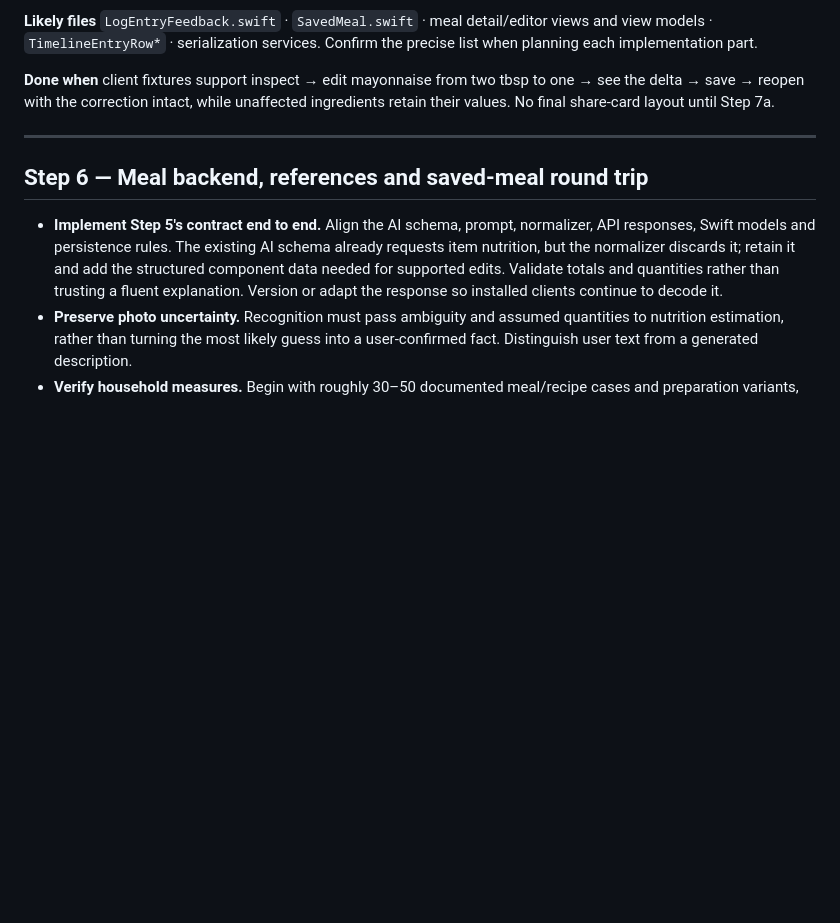
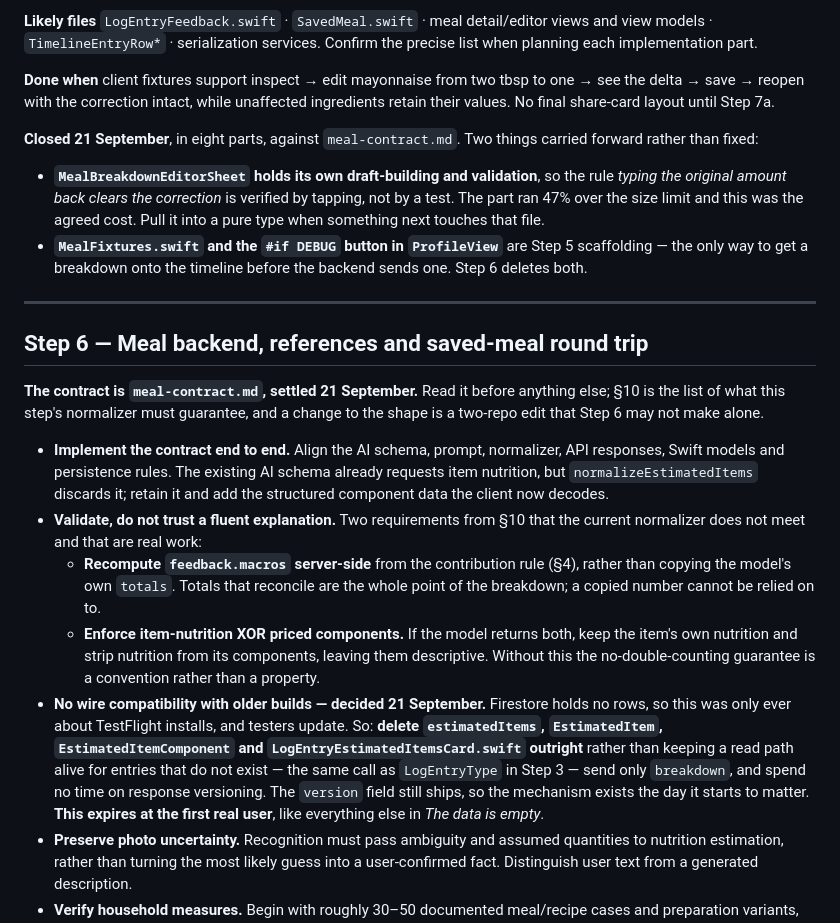
Before and after one commit to Alitariq747/gym-fuel, a Markdown page: build-order.md, the part around the change. Rendered like a GitHub page; blank space fills up the shorter version.

Commit message:
"doc updates"

```diff
--- a/build-order.md
+++ b/build-order.md
@@ -639,16 +639,46 @@ precise list when planning each implementation part.
 one → see the delta → save → reopen with the correction intact, while unaffected
 ingredients retain their values. No final share-card layout until Step 7a.
 
+**Closed 21 September**, in eight parts, against `meal-contract.md`. Two things
+carried forward rather than fixed:
+
+- **`MealBreakdownEditorSheet` holds its own draft-building and validation**, so
+  the rule *typing the original amount back clears the correction* is verified by
+  tapping, not by a test. The part ran 47% over the size limit and this was the
+  agreed cost. Pull it into a pure type when something next touches that file.
+- **`MealFixtures.swift` and the `#if DEBUG` button in `ProfileView`** are Step 5
+  scaffolding — the only way to get a breakdown onto the timeline before the
+  backend sends one. Step 6 deletes both.
+
 ---
 
 ## Step 6 — Meal backend, references and saved-meal round trip
 
-- **Implement Step 5's contract end to end.** Align the AI schema, prompt,
-  normalizer, API responses, Swift models and persistence rules. The existing AI
-  schema already requests item nutrition, but the normalizer discards it; retain
-  it and add the structured component data needed for supported edits. Validate
-  totals and quantities rather than trusting a fluent explanation. Version or
-  adapt the response so installed clients continue to decode it.
+**The contract is `meal-contract.md`, settled 21 September.** Read it before
+anything else; §10 is the list of what this step's normalizer must guarantee, and
+a change to the shape is a two-repo edit that Step 6 may not make alone.
+
+- **Implement the contract end to end.** Align the AI schema, prompt, normalizer,
+  API responses, Swift models and persistence rules. The existing AI schema
+  already requests item nutrition, but `normalizeEstimatedItems` discards it;
+  retain it and add the structured component data the client now decodes.
+- **Validate, do not trust a fluent explanation.** Two requirements from §10 that
+  the current normalizer does not meet and that are real work:
+  - **Recompute `feedback.macros` server-side** from the contribution rule (§4),
+    rather than copying the model's own `totals`. Totals that reconcile are the
+    whole point of the breakdown; a copied number cannot be relied on to.
+  - **Enforce item-nutrition XOR priced components.** If the model returns both,
+    keep the item's own nutrition and strip nutrition from its components, leaving
+    them descriptive. Without this the no-double-counting guarantee is a
+    convention rather than a property.
+- **No wire compatibility with older builds — decided 21 September.** Firestore
+  holds no rows, so this was only ever about TestFlight installs, and testers
+  update. So: **delete `estimatedItems`, `EstimatedItem`, `EstimatedItemComponent`
+  and `LogEntryEstimatedItemsCard.swift` outright** rather than keeping a read path
+  alive for entries that do not exist — the same call as `LogEntryType` in Step 3 —
+  send only `breakdown`, and spend no time on response versioning. The `version`
+  field still ships, so the mechanism exists the day it starts to matter. **This
+  expires at the first real user**, like everything else in *The data is empty*.
 - **Preserve photo uncertainty.** Recognition must pass ambiguity and assumed
   quantities to nutrition estimation, rather than turning the most likely guess
   into a user-confirmed fact. Distinguish user text from a generated description.
```
Also changed, not shown: meal-contract.md (+7 -2 lines).
